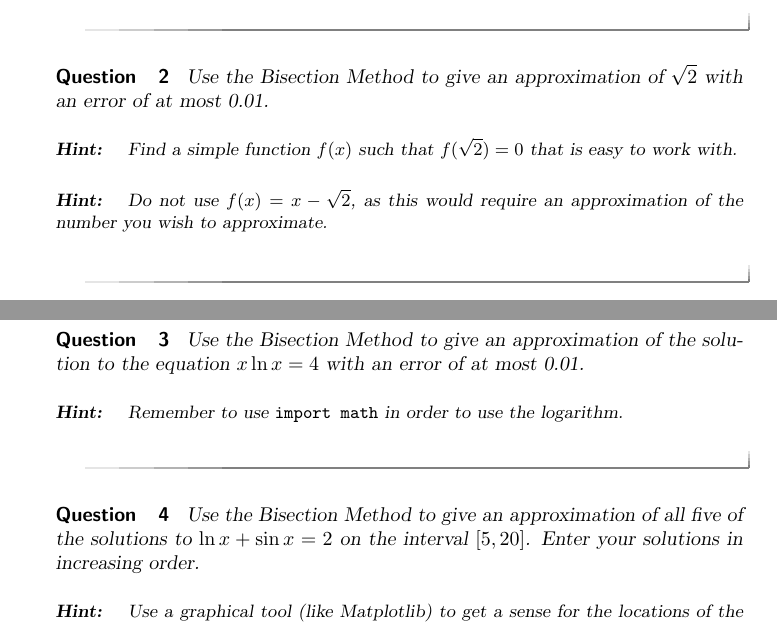
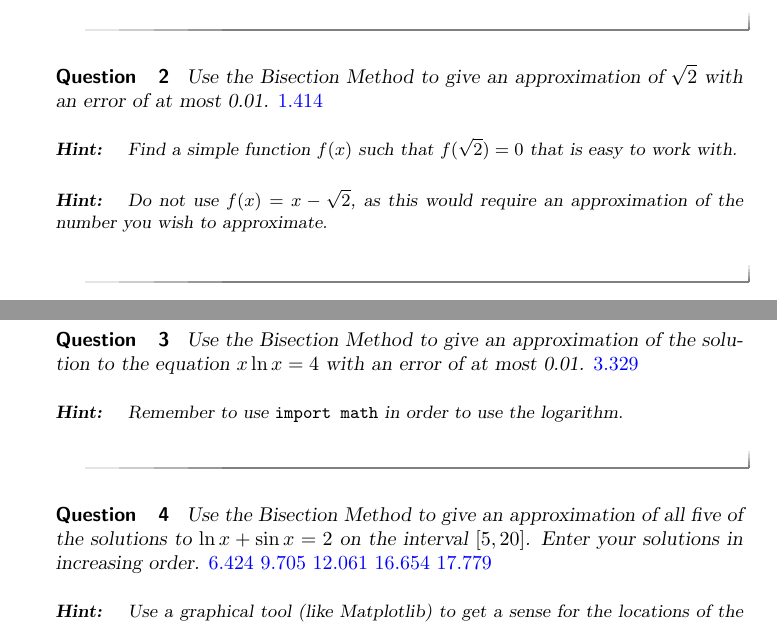
Before and after one commit to jathiel/Ximera-Xourses-NYCCT, a LaTeX document (Roots/Bisection.tex): two parts of pages 3 and 4 of 4, joined at a grey line, cut so that both start at the same text. Compiled offline with pdfLaTeX.

Commit message:
added answers

```diff
--- a/Roots/Bisection.tex
+++ b/Roots/Bisection.tex
@@ -63,7 +63,7 @@ All answers in this section have been rounded to the nearest thousandth.
 \end{question}
 
 \begin{question}
-	Use the Bisection Method to give an approximation of $\sqrt{2}$ with an error of at most 0.01.
+	Use the Bisection Method to give an approximation of $\sqrt{2}$ with an error of at most 0.01. $\answer{1.414}$
 	\begin{hint}
 		Find a simple function $f(x)$ such that $f(\sqrt{2})=0$ that is easy to work with.
 	\end{hint}
@@ -73,14 +73,14 @@ All answers in this section have been rounded to the nearest thousandth.
 \end{question}
 
 \begin{question}
-	Use the Bisection Method to give an approximation of the solution to the equation $x\ln{x}=4$ with an error of at most 0.01.
+	Use the Bisection Method to give an approximation of the solution to the equation $x\ln{x}=4$ with an error of at most 0.01. $\answer{3.329}$
 	\begin{hint}
 		Remember to use \verb|import math| in order to use the logarithm.
 	\end{hint}
 \end{question}
 
 \begin{question}
-	Use the Bisection Method to give an approximation of all five of the solutions to $\ln{x}+\sin{x}=2$ on the interval $[5,20]$. Enter your solutions in increasing order.
+	Use the Bisection Method to give an approximation of all five of the solutions to $\ln{x}+\sin{x}=2$ on the interval $[5,20]$. Enter your solutions in increasing order. $\answer{6.424}$ $\answer{9.705}$ $\answer{12.061}$ $\answer{16.654}$ $\answer{17.779}$
 	\begin{hint}
 		Use a graphical tool (like Matplotlib) to get a sense for the locations of the solutions.
 	\end{hint}
```
